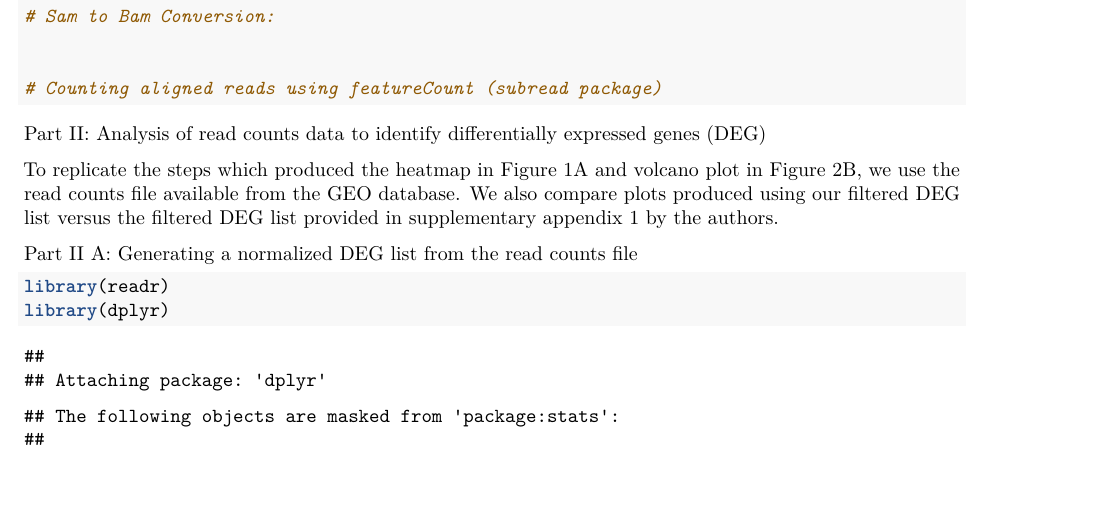
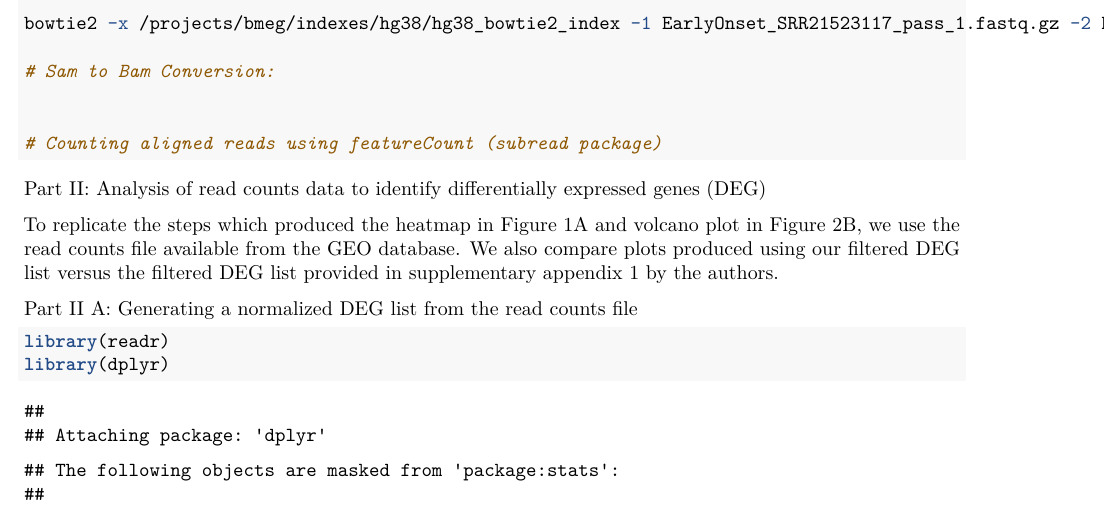
Before and after one commit to VonBrox/BMEG591E_final_project, an R Markdown document (SG_LB_BMEG591E_FinalProject.Rmd): part of page 2 of 12, cut at the place of the change. Rendered offline with R 4.5, knitr and Pandoc, then LaTeX, with nearby package versions; some code elsewhere in the file could not run offline.

Commit message:
Update SG_LB_BMEG591E_FinalProject.Rmd

```diff
--- a/SG_LB_BMEG591E_FinalProject.Rmd
+++ b/SG_LB_BMEG591E_FinalProject.Rmd
@@ -39,6 +39,7 @@ fastqc -o ./fastQC_output *.fastq.gz
 
 # Aligning: Paired-end alignment of fatsq files with the hg38 reference genome
 
+bowtie2 -x /projects/bmeg/indexes/hg38/hg38_bowtie2_index -1 EarlyOnset_SRR21523117_pass_1.fastq.gz -2 EarlyOnset_SRR21523117_pass_2.fastq.gz -S EarlyOnset_SRR21523117.sam
 
 # Sam to Bam Conversion:
 
```
